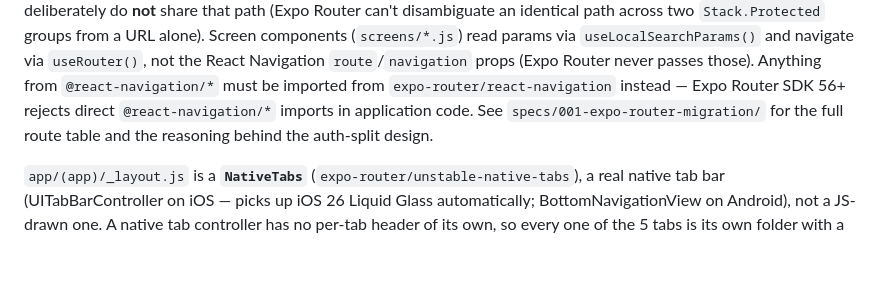
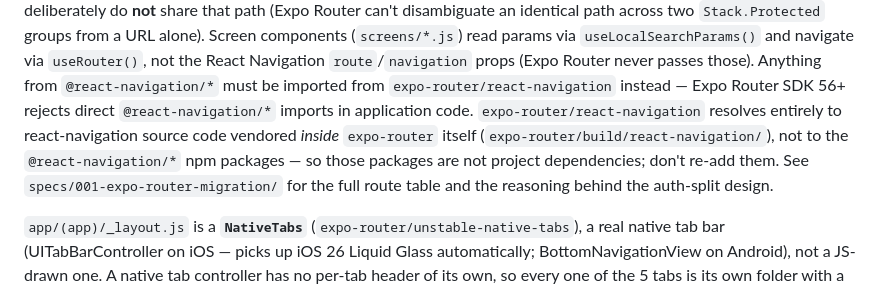
Before and after one commit to tomwaitforitmy/mangi-bevi, a Markdown page: CLAUDE.md, the part around the change. Drawn GitHub-style; blank space fills up the shorter version.

Commit message:
Document that expo-router vendors react-navigation internally
Prevents re-adding @react-navigation/* as a dependency out of habit.

Co-Authored-By: Claude Sonnet 5 <noreply@anthropic.com>
Claude-Session: https://claude.ai/code/session_01Re24PPsfmuMF9CiHMrQCCJ

```diff
--- a/CLAUDE.md
+++ b/CLAUDE.md
@@ -118,8 +118,11 @@ two `Stack.Protected` groups from a URL alone). Screen components (`screens/*.js
 `useLocalSearchParams()` and navigate via `useRouter()`, not the React Navigation `route`/`navigation`
 props (Expo Router never passes those). Anything from `@react-navigation/*` must be imported from
 `expo-router/react-navigation` instead — Expo Router SDK 56+ rejects direct `@react-navigation/*`
-imports in application code. See `specs/001-expo-router-migration/` for the full route table and
-the reasoning behind the auth-split design.
+imports in application code. `expo-router/react-navigation` resolves entirely to react-navigation
+source code vendored *inside* `expo-router` itself (`expo-router/build/react-navigation/`), not to
+the `@react-navigation/*` npm packages — so those packages are not project dependencies; don't
+re-add them. See `specs/001-expo-router-migration/` for the full route table and the reasoning
+behind the auth-split design.
 
 `app/(app)/_layout.js` is a **`NativeTabs`** (`expo-router/unstable-native-tabs`), a real native
 tab bar (UITabBarController on iOS — picks up iOS 26 Liquid Glass automatically; BottomNavigationView
```
